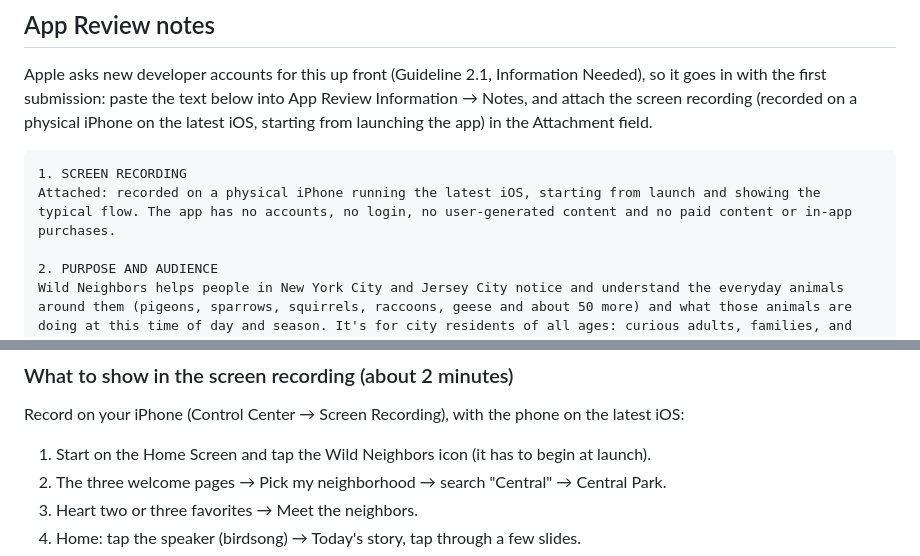
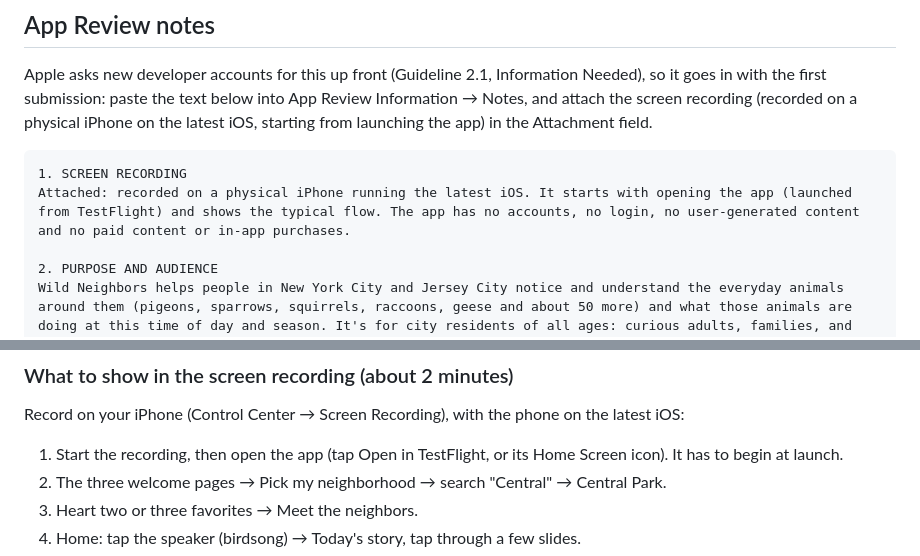
Before and after one commit to AnvaKondak/wild-nyc, a Markdown page: docs/app-store/LISTING.md, 2 parts joined by grey strips. Rendered like a GitHub page.

Commit message:
Review notes: the recording starts by opening the app from TestFlight

````diff
--- a/docs/app-store/LISTING.md
+++ b/docs/app-store/LISTING.md
@@ -71,7 +71,7 @@ the latest iOS, starting from launching the app) in the Attachment field.
 
 ```
 1. SCREEN RECORDING
-Attached: recorded on a physical iPhone running the latest iOS, starting from launch and showing the typical flow. The app has no accounts, no login, no user-generated content and no paid content or in-app purchases.
+Attached: recorded on a physical iPhone running the latest iOS. It starts with opening the app (launched from TestFlight) and shows the typical flow. The app has no accounts, no login, no user-generated content and no paid content or in-app purchases.
 
 2. PURPOSE AND AUDIENCE
 Wild Neighbors helps people in New York City and Jersey City notice and understand the everyday animals around them (pigeons, sparrows, squirrels, raccoons, geese and about 50 more) and what those animals are doing at this time of day and season. It's for city residents of all ages: curious adults, families, and people at a desk who want a small, calm moment of nature. Most people walk past these animals every day without knowing who they are or what they're up to; the app turns that into a short daily story, a profile page for each species, and practical ways to help (seasonal kindness tips and what to do if you find a hurt animal). It is free, with no ads, accounts or tracking.
@@ -93,7 +93,7 @@ Not applicable. The app is not in a regulated industry. All third-party material
 
 Record on your iPhone (Control Center → Screen Recording), with the phone on the latest iOS:
 
-1. Start on the Home Screen and tap the Wild Neighbors icon (it has to begin at launch).
+1. Start the recording, then open the app (tap Open in TestFlight, or its Home Screen icon). It has to begin at launch.
 2. The three welcome pages → Pick my neighborhood → search "Central" → Central Park.
 3. Heart two or three favorites → Meet the neighbors.
 4. Home: tap the speaker (birdsong) → Today's story, tap through a few slides.
````
